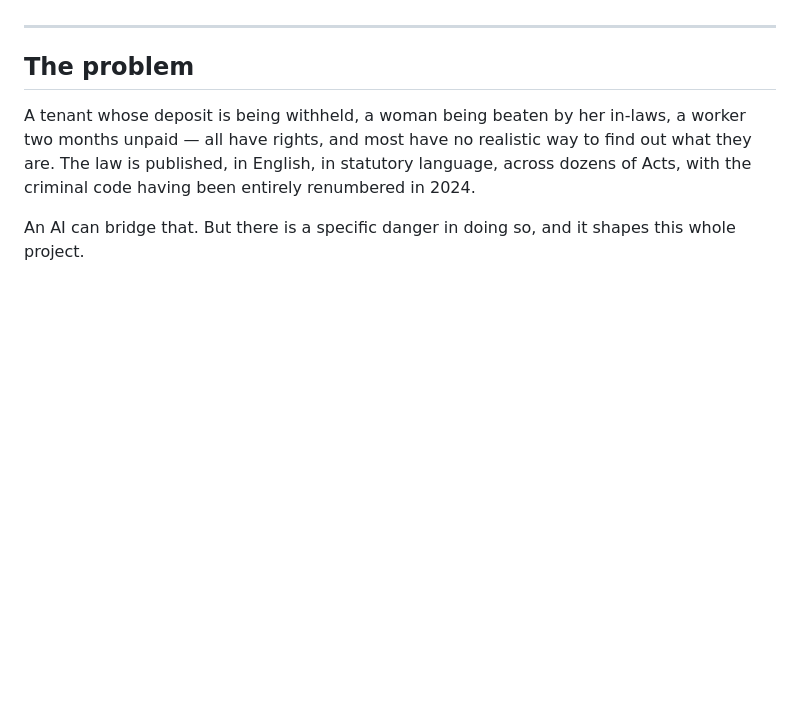
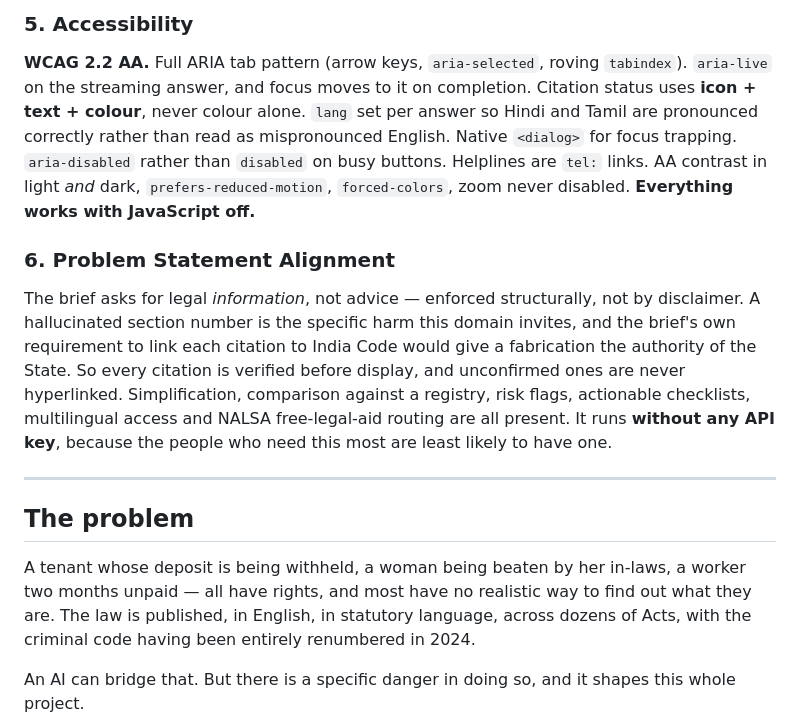
Before and after one commit to AkTyzon/adhikar, a Markdown page: README.md, the part around one of its changes. GitHub-like rendering; blank space fills up the shorter version.

```diff
--- a/README.md
+++ b/README.md
@@ -32,3 +65,8 @@ real product rather than an error state.
+### 5. Accessibility
+**WCAG 2.2 AA.** Full ARIA tab pattern (arrow keys, `aria-selected`, roving `tabindex`). `aria-live` on the streaming answer, and focus moves to it on completion. Citation status uses **icon + text + colour**, never colour alone. `lang` set per answer so Hindi and Tamil are pronounced correctly rather than read as mispronounced English. Native `<dialog>` for focus trapping. `aria-disabled` rather than `disabled` on busy buttons. Helplines are `tel:` links. AA contrast in light *and* dark, `prefers-reduced-motion`, `forced-colors`, zoom never disabled. **Everything works with JavaScript off.**
+
+### 6. Problem Statement Alignment
+The brief asks for legal *information*, not advice — enforced structurally, not by disclaimer. A hallucinated section number is the specific harm this domain invites, and the brief's own requirement to link each citation to India Code would give a fabrication the authority of the State. So every citation is verified before display, and unconfirmed ones are never hyperlinked. Simplification, comparison against a registry, risk flags, actionable checklists, multilingual access and NALSA free-legal-aid routing are all present. It runs **without any API key**, because the people who need this most are least likely to have one.
 
 ---
 
```
Also changed, not shown: other parts of README.md (+33 -0 lines).
